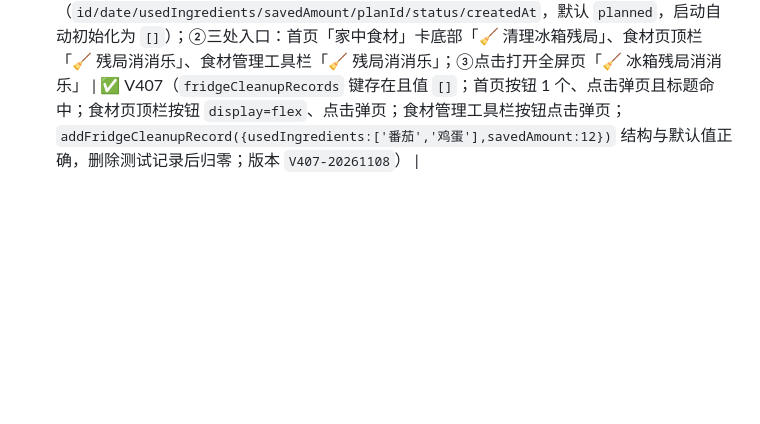
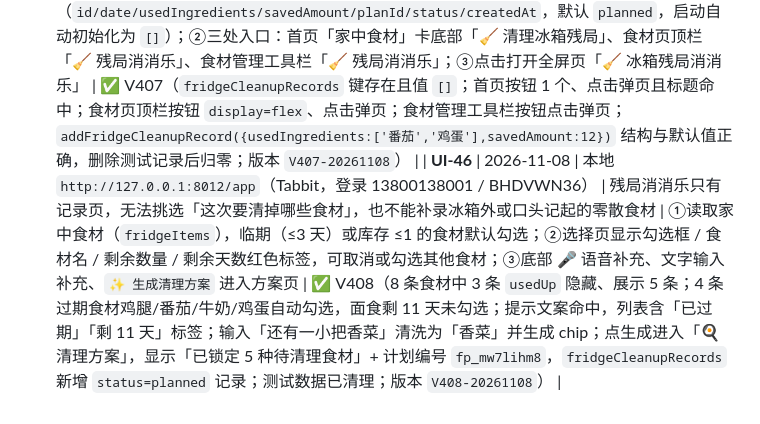
Before and after one commit to kujum79/jiayaoji, a Markdown page: 家肴记Day7测试日志-V343-20261101.md, the part around the change. GitHub-like rendering; blank space fills up the shorter version.

```diff
--- a/家肴记Day7测试日志-V343-20261101.md
+++ b/家肴记Day7测试日志-V343-20261101.md
@@ -425,3 +425,4 @@
 4. **跨家庭同质化问题回归**：D2-01 / D2-02 / D2-10 在 Day7 以 D7-07 / D7-09 形式再现，且集中在 `tier=none` 家庭——这是付费转化前的「第一印象」，优先级高于多数已有缺陷。
 5. Day7 未新增「崩溃级」P0，但 **D7-01 / D7-02+D7-05 / D7-03 / D7-06 / D7-08+D7-10 属上线前必须清零**（数据完整性、库存可信度、份量正确性三条红线），详见《家肴记Day7-上线P0整改清单.md》。
 | **UI-45** | 2026-11-08 | 本地 `http://127.0.0.1:8012/app`（Tabbit，登录 13800138001 / BHDVWN36） | 冰箱里的零散食材没有「集中消掉」的入口，也没有可追踪的清理记录与节约金额 | ①localStorage 新增 `fridgeCleanupRecords`（`id/date/usedIngredients/savedAmount/planId/status/createdAt`，默认 `planned`，启动自动初始化为 `[]`）；②三处入口：首页「家中食材」卡底部「🧹 清理冰箱残局」、食材页顶栏「🧹 残局消消乐」、食材管理工具栏「🧹 残局消消乐」；③点击打开全屏页「🧹 冰箱残局消消乐」 | ✅ V407（`fridgeCleanupRecords` 键存在且值 `[]`；首页按钮 1 个、点击弹页且标题命中；食材页顶栏按钮 `display=flex`、点击弹页；食材管理工具栏按钮点击弹页；`addFridgeCleanupRecord({usedIngredients:['番茄','鸡蛋'],savedAmount:12})` 结构与默认值正确，删除测试记录后归零；版本 `V407-20261108`） |
+| **UI-46** | 2026-11-08 | 本地 `http://127.0.0.1:8012/app`（Tabbit，登录 13800138001 / BHDVWN36） | 残局消消乐只有记录页，无法挑选「这次要清掉哪些食材」，也不能补录冰箱外或口头记起的零散食材 | ①读取家中食材（`fridgeItems`），临期（≤3 天）或库存 ≤1 的食材默认勾选；②选择页显示勾选框 / 食材名 / 剩余数量 / 剩余天数红色标签，可取消或勾选其他食材；③底部 🎤 语音补充、文字输入补充、`✨ 生成清理方案` 进入方案页 | ✅ V408（8 条食材中 3 条 `usedUp` 隐藏、展示 5 条；4 条过期食材鸡腿/番茄/牛奶/鸡蛋自动勾选，面食剩 11 天未勾选；提示文案命中，列表含「已过期」「剩 11 天」标签；输入「还有一小把香菜」清洗为「香菜」并生成 chip；点生成进入「🍳 清理方案」，显示「已锁定 5 种待清理食材」+ 计划编号 `fp_mw7lihm8`，`fridgeCleanupRecords` 新增 `status=planned` 记录；测试数据已清理；版本 `V408-20261108`） |
```
Also changed, not shown: 家肴记Day7-上线P0整改清单.md (+1 -0 lines).
